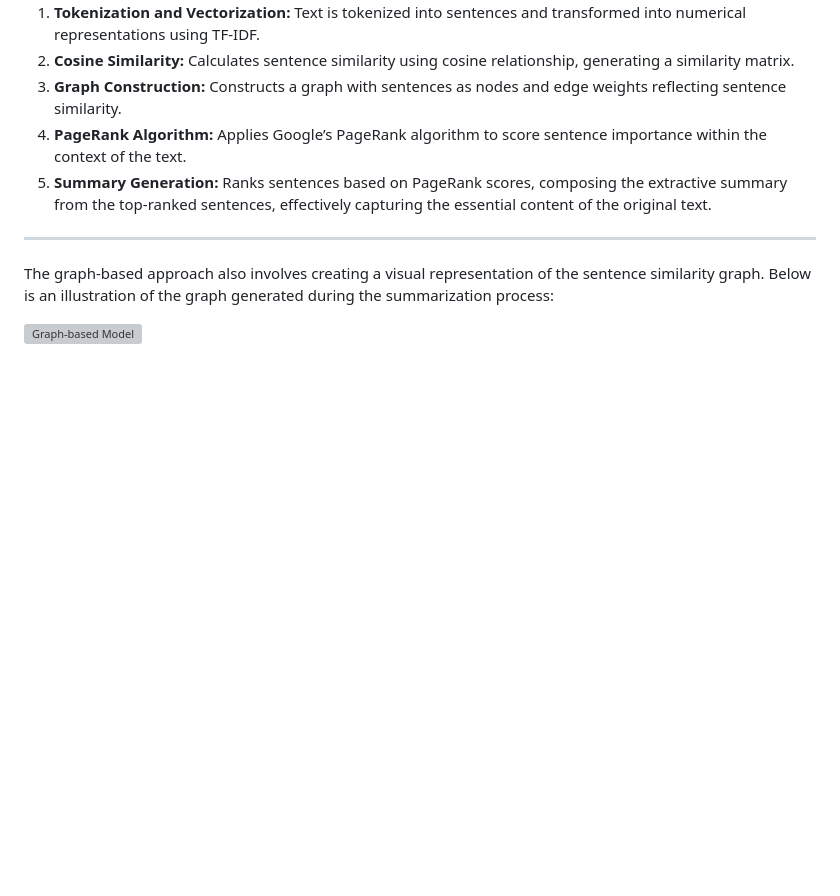
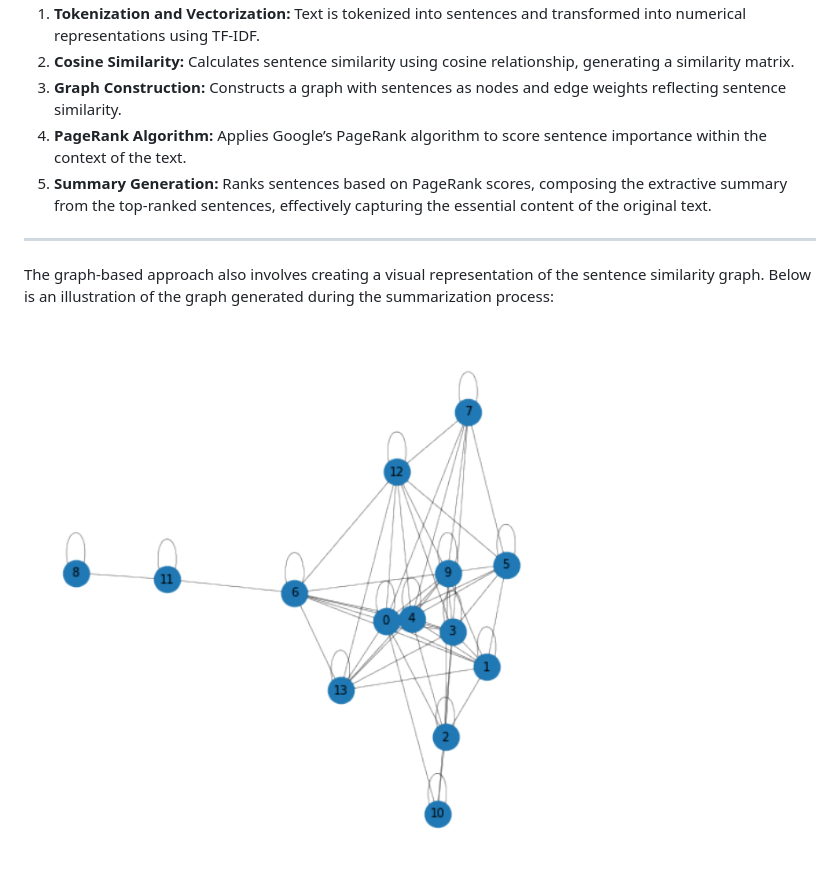
Before and after one commit to Mr-Dheer/News-Text-Summarisation-p, a Markdown page: README.md, the part around the change. GitHub-like rendering; blank space fills up the shorter version; grey boxes are pictures that could not be loaded.

```diff
--- a/README.md
+++ b/README.md
@@ -50,4 +50,4 @@ The graph-based model for extractive text summarization operates through several
 ---
 The graph-based approach also involves creating a visual representation of the sentence similarity graph. Below is an illustration of the graph generated during the summarization process:
 
-<img src="[https://example.com/graph_image.png](https://github.com/Mr-Dheer/News-Text-Summarisation-p/blob/main/images/Screenshot%202023-11-16%20at%201.54.03%20PM.png)https://github.com/Mr-Dheer/News-Text-Summarisation-p/blob/main/images/Screenshot%202023-11-16%20at%201.54.03%20PM.png" alt="Graph-based Model" width="400" height="300">
+![Graph-based Model](https://github.com/Mr-Dheer/News-Text-Summarisation-p/blob/main/images/Screenshot%202023-11-16%20at%201.54.03%20PM.png)
```
